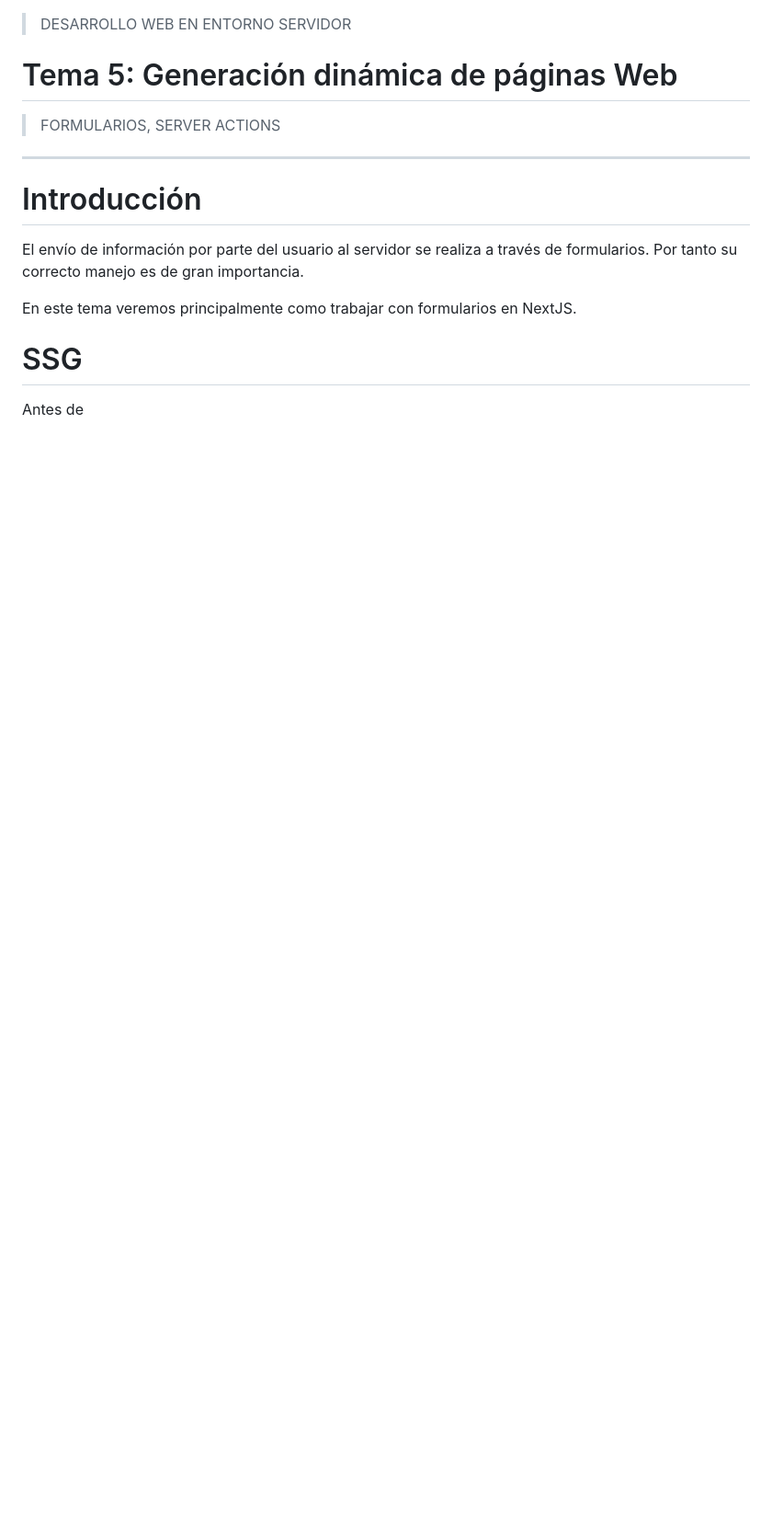
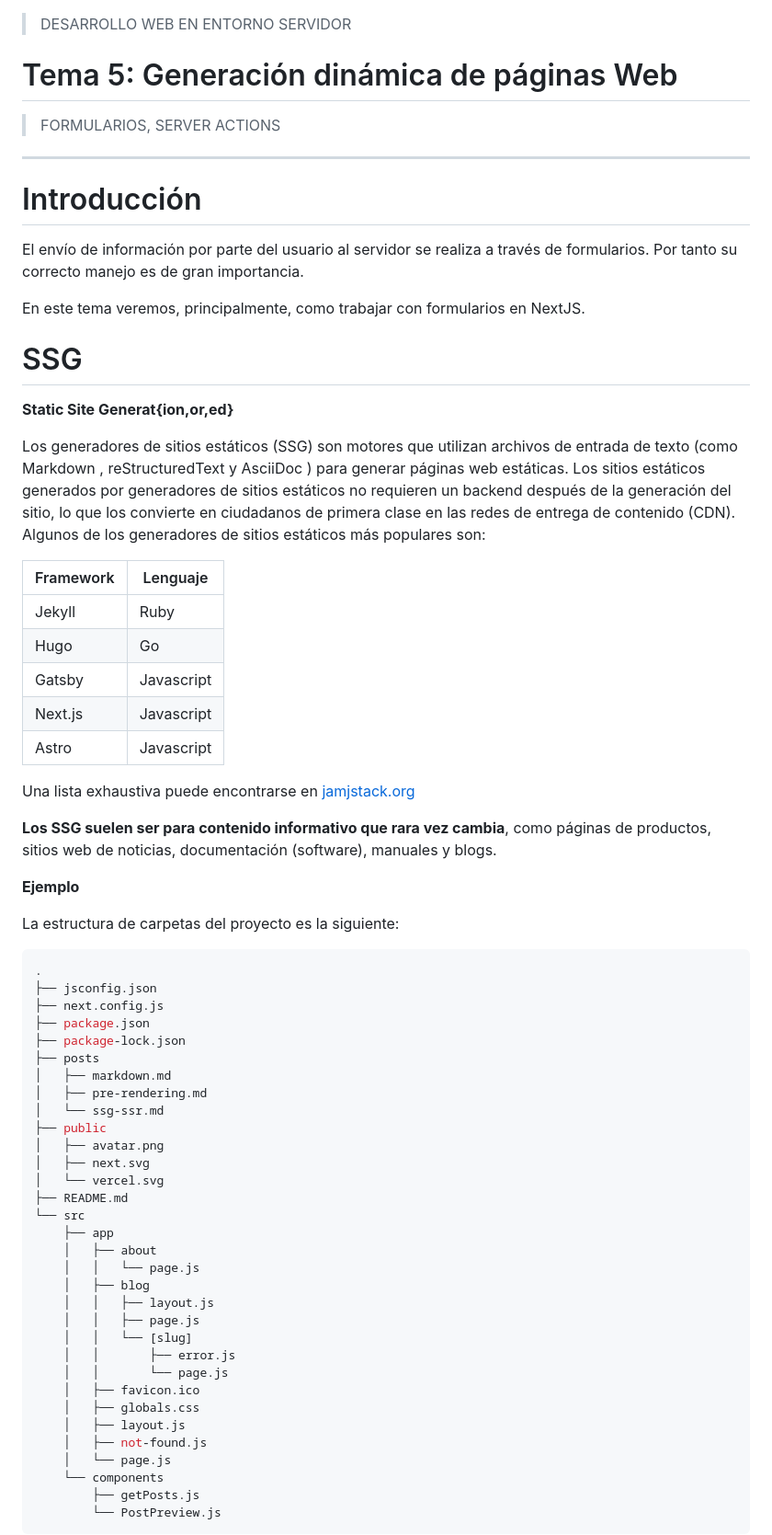
Before and after one commit to jamj2000/DWES, a Markdown page: Tema5/README.md, the part around one of its changes. Shown at 92% size. Rendered like a GitHub page; blank space fills up the shorter version.

````diff
--- a/Tema5/README.md
+++ b/Tema5/README.md
@@ -12,11 +12,64 @@
 
 El envío de información por parte del usuario al servidor se realiza a través de formularios. Por tanto su correcto manejo es de gran importancia.
 
-En este tema veremos principalmente como trabajar con formularios en NextJS.
+En este tema veremos, principalmente, como trabajar con formularios en NextJS.
 
 
 # SSG
 
-Antes de
+**Static Site Generat{ion,or,ed}**
+
+Los generadores de sitios estáticos (SSG) son motores que utilizan archivos de entrada de texto (como Markdown , reStructuredText y AsciiDoc ) para generar páginas web estáticas. Los sitios estáticos generados por generadores de sitios estáticos no requieren un backend después de la generación del sitio, lo que los convierte en ciudadanos de primera clase en las redes de entrega de contenido (CDN). Algunos de los generadores de sitios estáticos más populares son:
+
+Framework  | Lenguaje
+-----------|----------
+Jekyll     | Ruby
+Hugo       | Go
+Gatsby     | Javascript
+Next.js    | Javascript
+Astro      | Javascript
+
+Una lista exhaustiva puede encontrarse en [jamjstack.org](https://jamstack.org/generators/)
+
+**Los SSG suelen ser para contenido informativo que rara vez cambia**, como páginas de productos, sitios web de noticias, documentación (software), manuales y blogs.
 
 
+**Ejemplo**
+
+La estructura de carpetas del proyecto es la siguiente:
+
+```sh
+.
+├── jsconfig.json
+├── next.config.js
+├── package.json
+├── package-lock.json
+├── posts
+│   ├── markdown.md
+│   ├── pre-rendering.md
+│   └── ssg-ssr.md
+├── public
+│   ├── avatar.png
+│   ├── next.svg
+│   └── vercel.svg
+├── README.md
+└── src
+    ├── app
+    │   ├── about
+    │   │   └── page.js
+    │   ├── blog
+    │   │   ├── layout.js
+    │   │   ├── page.js
+    │   │   └── [slug]
+    │   │       ├── error.js
+    │   │       └── page.js
+    │   ├── favicon.ico
+    │   ├── globals.css
+    │   ├── layout.js
+    │   ├── not-found.js
+    │   └── page.js
+    └── components
+        ├── getPosts.js
+        └── PostPreview.js
+```
+
````
Also changed, not shown: other parts of Tema5/README.md (+64 -3 lines), Tema5/assets/ssg-blog-build.png (renamed from Tema4/assets/ssg-blog-build.png), 1 other file.
